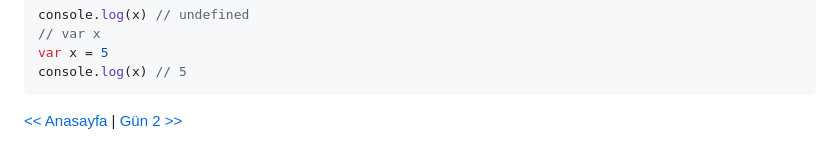
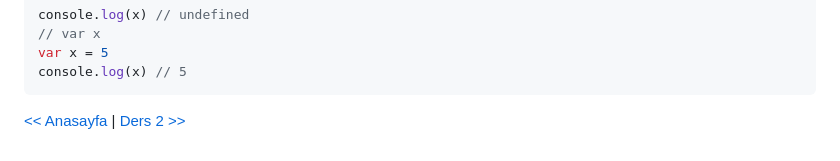
Before and after one commit to muffafa/patika, a Markdown page: js-complex/01/readme.md, the part around the change. Drawn GitHub-style.

Commit message:
gün yerine ders yazıldı

````diff
--- a/js-complex/01/readme.md
+++ b/js-complex/01/readme.md
@@ -189,4 +189,4 @@ var x = 5
 console.log(x) // 5
 ```
 
-[<< Anasayfa](../readme.md) | [Gün 2 >>](../02/readme.md)
+[<< Anasayfa](../readme.md) | [Ders 2 >>](../02/readme.md)
````
